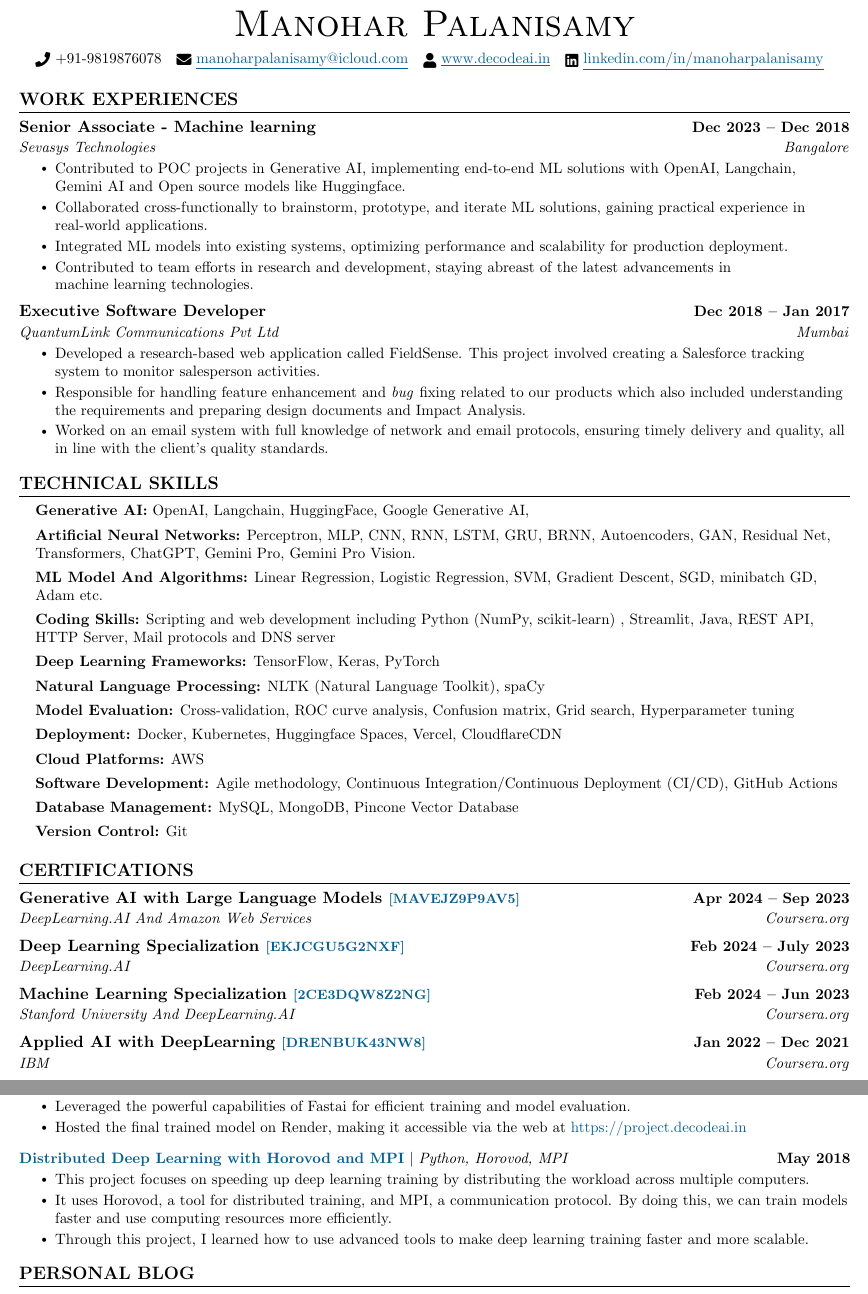
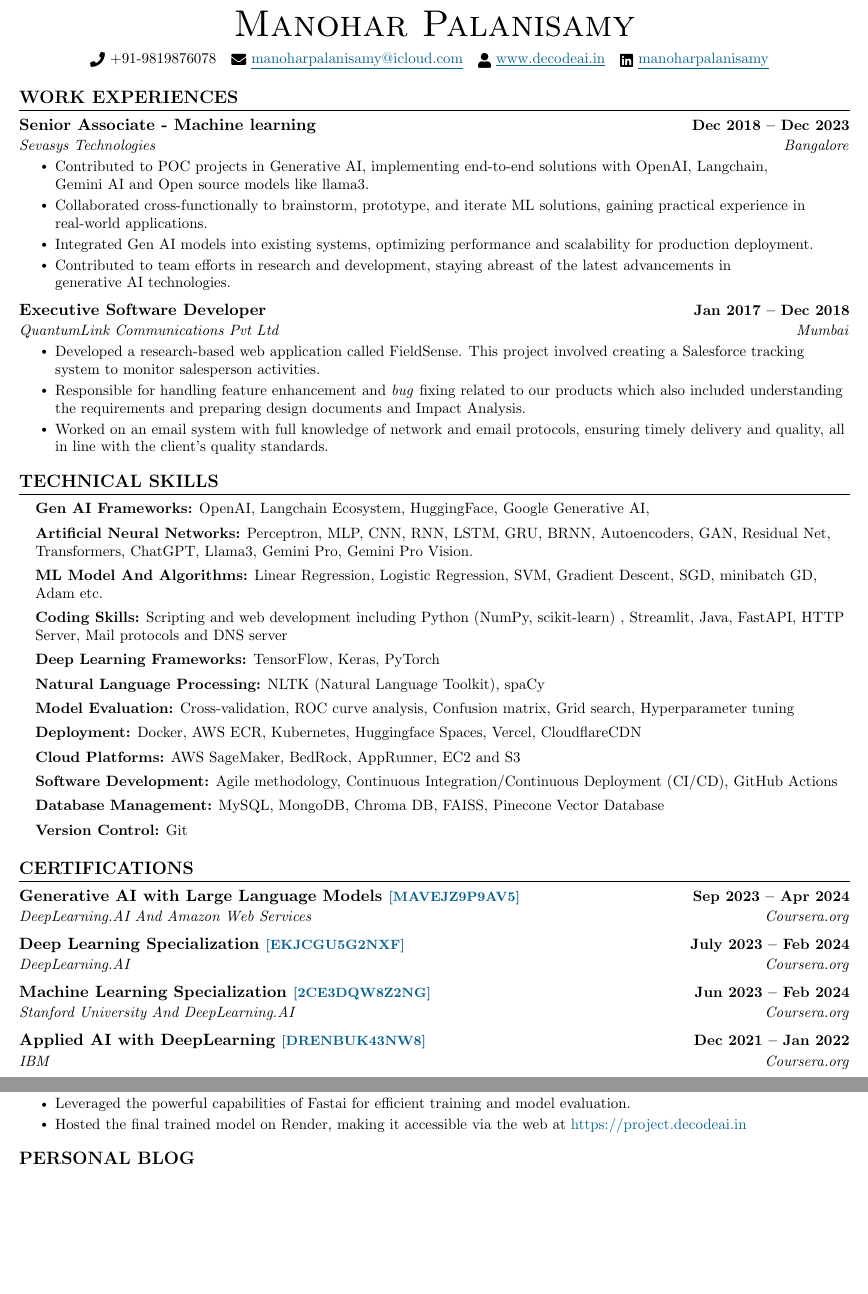
Before and after one commit to manoharpalanisamy/Resume, a LaTeX CV (ManoharPalanisamy_Resume.tex): two parts of pages 1 and 2 of 3 before the commit and two parts of pages 1 and 2 of 2 after it, joined at a grey line, cut so that both start at the same text, the shorter picture padded with empty space. Compiled offline with pdfLaTeX.

Commit message:
Update: Date Re-arranged to previous format by Author: @ManoharPalanisamy Date: 2024-05-01 03:33 PM

```diff
--- a/ManoharPalanisamy_Resume.tex
+++ b/ManoharPalanisamy_Resume.tex
@@ -127,7 +127,7 @@
     \small \raisebox{-0.1\height}\faPhone\  +91-9819876078 ~
      \href{mailto:manoharpalanisamy@icloud.com}{\raisebox{-0.2\height}\faEnvelope\ \textcolor{MidnightBlue}{\underline{manoharpalanisamy@icloud.com}}} ~
      \href{https://decodeai.in/}{\raisebox{-0.2\height}\faUser\ \textcolor{MidnightBlue}{\underline{www.decodeai.in}}} ~
-    \href{https://linkedin.com/in/manoharpalanisamy}{\raisebox{-0.2\height}\faLinkedin\ \textcolor{MidnightBlue}{\underline{linkedin.com/in/manoharpalanisamy}}}  ~
+    \href{https://linkedin.com/in/manoharpalanisamy}{\raisebox{-0.2\height}\faLinkedin\ \textcolor{MidnightBlue}{\underline{manoharpalanisamy}}}  ~
 
 \end{center}
 
@@ -137,25 +137,25 @@
   \resumeSubHeadingListStart
 
     \resumeSubheading
-      {Senior Associate - Machine learning}{Dec 2023 -- Dec 2018}
+      {Senior Associate - Machine learning}{Dec 2018 -- Dec 2023}
       {Sevasys Technologies}{Bangalore}
       \resumeItemListStart
     \resumeItem{
-      Contributed to POC projects in Generative AI, implementing end-to-end ML solutions with OpenAI, Langchain, \\Gemini AI and Open source models like Huggingface.
+      Contributed to POC projects in Generative AI, implementing end-to-end solutions with OpenAI, Langchain, \\Gemini AI and Open source models like llama3.
     }
   \resumeItem{
     Collaborated cross-functionally to brainstorm, prototype, and iterate ML solutions, gaining practical experience in real-world applications.
     }
-\resumeItem{Integrated ML models into existing systems, optimizing performance and scalability for production deployment.}
+\resumeItem{Integrated Gen AI models into existing systems, optimizing performance and scalability for production deployment.}
 \resumeItem{
-Contributed to team efforts in research and development, staying abreast of the latest advancements in \\machine learning technologies.
+Contributed to team efforts in research and development, staying abreast of the latest advancements in \\generative AI technologies.
 }
     \resumeItemListEnd
 
 
 
     \resumeSubheading
-      {Executive Software Developer}{Dec 2018 -- Jan 2017}
+      {Executive Software Developer}{Jan 2017 -- Dec 2018}
       {QuantumLink Communications Pvt Ltd}{Mumbai}
       \resumeItemListStart
       \resumeItem{
@@ -177,13 +177,13 @@
     \small{
     \item{
 
-        \textbf{Generative AI:} OpenAI, Langchain, HuggingFace, Google Generative AI, \\
+        \textbf{Gen AI Frameworks:} OpenAI, Langchain Ecosystem, HuggingFace, Google Generative AI, \\
         \vspace{0.15cm}
-        \textbf{Artificial Neural Networks:} Perceptron, MLP, CNN, RNN, LSTM, GRU, BRNN, Autoencoders, GAN, Residual Net, Transformers, ChatGPT, Gemini Pro, Gemini Pro Vision.  \\
+        \textbf{Artificial Neural Networks:} Perceptron, MLP, CNN, RNN, LSTM, GRU, BRNN, Autoencoders, GAN, Residual Net, Transformers, ChatGPT, Llama3, Gemini Pro, Gemini Pro Vision.  \\
         \vspace{0.15cm}
         \textbf{ML Model And Algorithms:} Linear Regression, Logistic Regression, SVM, Gradient Descent, SGD, minibatch GD, Adam etc. \\
         \vspace{0.15cm}
-        \textbf{Coding Skills:} Scripting and web development including Python (NumPy, scikit-learn) , Streamlit, Java, REST API, HTTP Server, Mail protocols and DNS server \\
+        \textbf{Coding Skills:} Scripting and web development including Python (NumPy, scikit-learn) , Streamlit, Java, FastAPI, HTTP Server, Mail protocols and DNS server \\
         \vspace{0.15cm}
 
         \textbf{Deep Learning Frameworks:} TensorFlow, Keras, PyTorch \\
@@ -192,13 +192,13 @@
         \vspace{0.15cm}
         \textbf{Model Evaluation:} Cross-validation, ROC curve analysis, Confusion matrix, Grid search, Hyperparameter tuning \\
         \vspace{0.15cm}
-        \textbf{Deployment:} Docker, Kubernetes, Huggingface Spaces, Vercel, CloudflareCDN \\
+        \textbf{Deployment:} Docker, AWS ECR, Kubernetes, Huggingface Spaces, Vercel, CloudflareCDN \\
         \vspace{0.15cm}
-        \textbf{Cloud Platforms:} AWS \\
+        \textbf{Cloud Platforms:} AWS SageMaker, BedRock, AppRunner, EC2 and S3 \\
         \vspace{0.15cm}
         \textbf{Software Development:} Agile methodology, Continuous Integration/Continuous Deployment (CI/CD), GitHub Actions \\
         \vspace{0.15cm}
-        \textbf{Database Management:} MySQL, MongoDB, Pincone Vector Database \\
+        \textbf{Database Management:} MySQL, MongoDB, Chroma DB, FAISS, Pinecone Vector Database \\
         \vspace{0.15cm}
         \textbf{Version Control:} Git \\
         \vspace{0.15cm}
@@ -211,13 +211,13 @@
 \section{CERTIFICATIONS}
     \resumeSubHeadingListStart
         \resumeSubheading
-            {Generative AI with Large Language Models \textcolor{MidnightBlue}{\fontsize{9}{11}\selectfont{\href{https://coursera.org/verify/MAVEJZ9P9AV5}{[MAVEJZ9P9AV5]}}}}{Apr 2024 -- Sep 2023}{DeepLearning.AI And Amazon Web Services}{Coursera.org}
+            {Generative AI with Large Language Models \textcolor{MidnightBlue}{\fontsize{9}{11}\selectfont{\href{https://coursera.org/verify/MAVEJZ9P9AV5}{[MAVEJZ9P9AV5]}}}}{Sep 2023 -- Apr 2024}{DeepLearning.AI And Amazon Web Services}{Coursera.org}
     \resumeSubheading
-            {Deep Learning Specialization \textcolor{MidnightBlue}{\fontsize{9}{11}\selectfont{\href{https://coursera.org/verify/specialization/EKJCGU5G2NXF}{[EKJCGU5G2NXF]}}}}{Feb 2024 -- July 2023}{DeepLearning.AI}{Coursera.org}
+            {Deep Learning Specialization \textcolor{MidnightBlue}{\fontsize{9}{11}\selectfont{\href{https://coursera.org/verify/specialization/EKJCGU5G2NXF}{[EKJCGU5G2NXF]}}}}{July 2023 -- Feb 2024}{DeepLearning.AI}{Coursera.org}
     \resumeSubheading
-            {Machine Learning Specialization \textcolor{MidnightBlue}{\href{https://coursera.org/verify/specialization/2CE3DQW8Z2NG}{{\fontsize{9}{11}\selectfont[2CE3DQW8Z2NG]}}}}{Feb 2024 -- Jun 2023}{Stanford University And DeepLearning.AI}{Coursera.org}
+            {Machine Learning Specialization \textcolor{MidnightBlue}{\href{https://coursera.org/verify/specialization/2CE3DQW8Z2NG}{{\fontsize{9}{11}\selectfont[2CE3DQW8Z2NG]}}}}{Jun 2023 -- Feb 2024}{Stanford University And DeepLearning.AI}{Coursera.org}
     \resumeSubheading
-            {Applied AI with DeepLearning \textcolor{MidnightBlue}{\fontsize{9}{11}\selectfont{\href{https://coursera.org/verify/DRENBUK43NW8}{[DRENBUK43NW8]}}}}{Jan 2022 -- Dec 2021}{IBM}{Coursera.org}
+            {Applied AI with DeepLearning \textcolor{MidnightBlue}{\fontsize{9}{11}\selectfont{\href{https://coursera.org/verify/DRENBUK43NW8}{[DRENBUK43NW8]}}}}{Dec 2021 -- Jan 2022}{IBM}{Coursera.org}
     \resumeSubHeadingListEnd
 
 \vspace{0.1cm}
@@ -264,15 +264,9 @@
             \resumeItem{Leveraged the powerful capabilities of Fastai for efficient training and model evaluation.}
            \resumeItem{Hosted the final trained model on Render, making it accessible via the web at  \href{http://project.decodeai.in}{\color{MidnightBlue}{https://project.decodeai.in}}}
            \resumeItemListEnd
-          \vspace{-13pt}
 
-      \resumeProjectHeading
-          {\textbf{\href{https://github.com/send2manoo/Distributed-Deep-Learning}{\textcolor{MidnightBlue}{Distributed Deep Learning with Horovod and MPI}}} $|$ \emph{Python, Horovod, MPI}}{May 2018}
-          \resumeItemListStart
-            \resumeItem{This project focuses on speeding up deep learning training by distributing the workload across multiple computers.}
-            \resumeItem{It uses Horovod, a tool for distributed training, and MPI, a communication protocol. By doing this, we can train models faster and use computing resources more efficiently.}
-            \resumeItem{ Through this project, I learned how to use advanced tools to make deep learning training faster and more scalable.}
-          \resumeItemListEnd
+
+
 
     \resumeSubHeadingListEnd
 
```
Also changed, not shown: ManoharPalanisamy_Resume.pdf, 3 other files.
